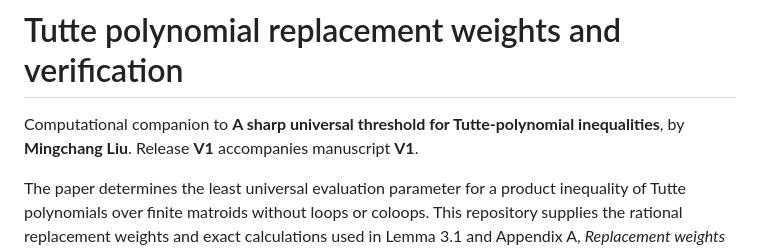
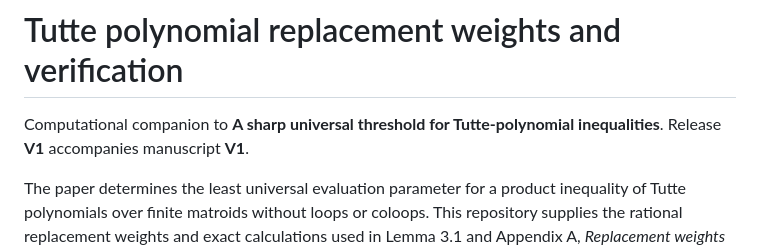
Before and after one commit to michaeliu4/tutte-threshold, a Markdown page: README.md, the part around the change. Rendered like a GitHub page.

```diff
--- a/README.md
+++ b/README.md
@@ -1,6 +1,6 @@
 # Tutte polynomial replacement weights and verification
 
-Computational companion to **A sharp universal threshold for Tutte-polynomial inequalities**, by **Mingchang Liu**. Release **V1** accompanies manuscript **V1**.
+Computational companion to **A sharp universal threshold for Tutte-polynomial inequalities**. Release **V1** accompanies manuscript **V1**.
 
 The paper determines the least universal evaluation parameter for a product inequality of Tutte polynomials over finite matroids without loops or coloops. This repository supplies the rational replacement weights and exact calculations used in Lemma 3.1 and Appendix A, *Replacement weights and their verification*.
 
```
